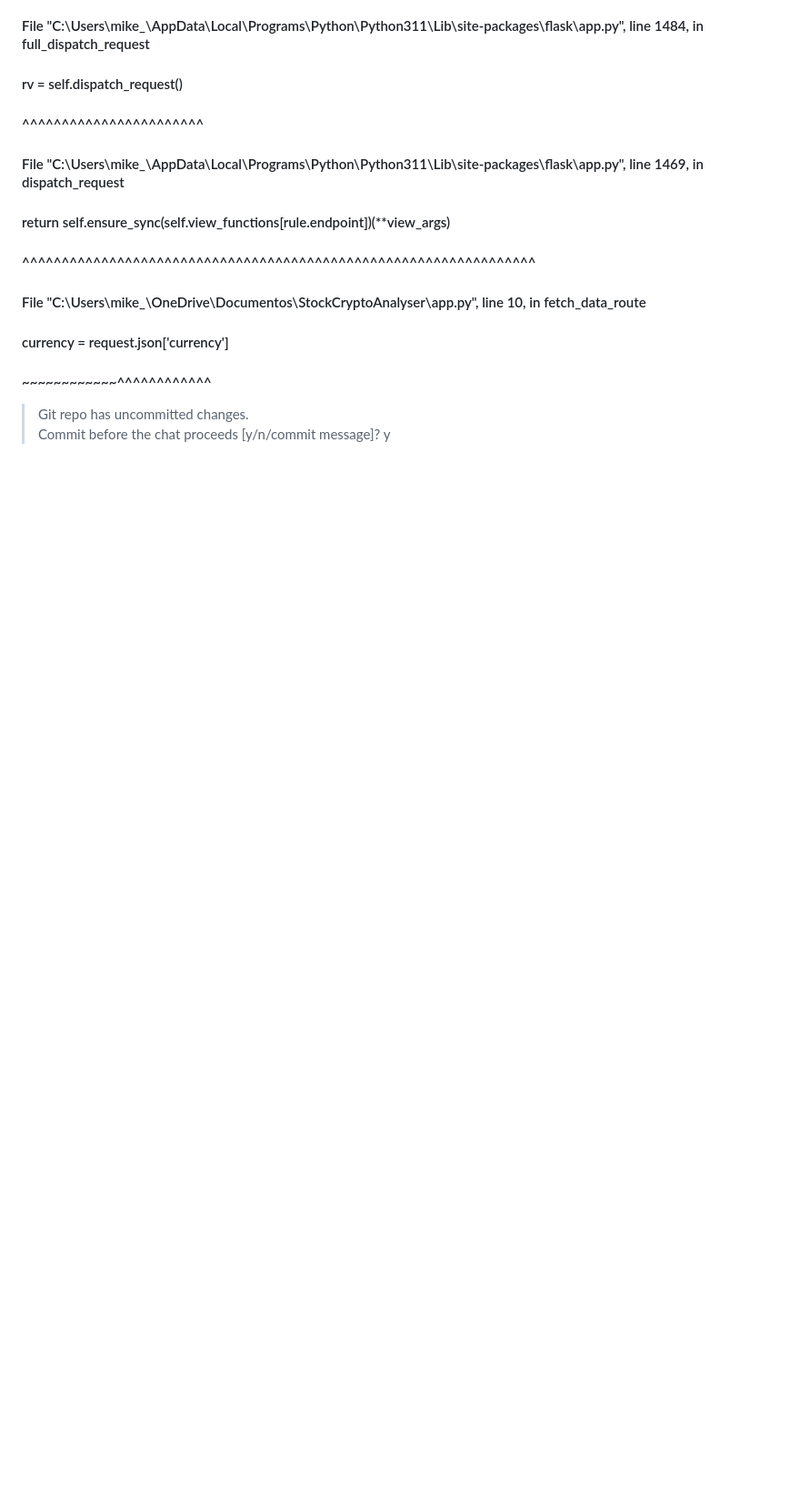
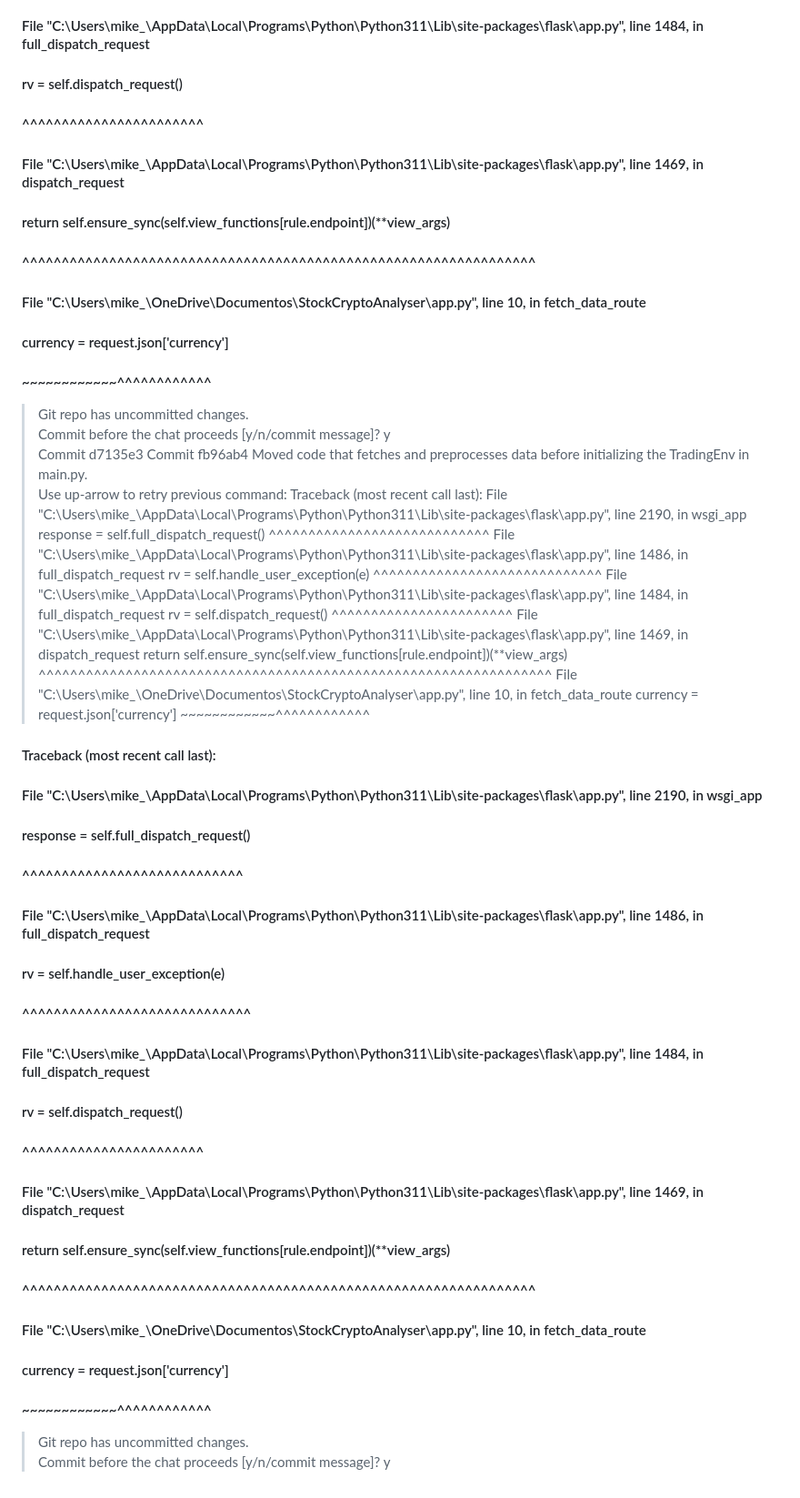
Before and after one commit to MiguelOliveira1200874/StockCryptoAnalyser, a Markdown page: .aider.chat.history.md, the part around the change. Shown: that part at 91% size. Drawn GitHub-style; blank space fills up the shorter version.

Commit message:
Commit d7135e3: Moved code that fetches and preprocesses data before initializing the TradingEnv in main.py.

```diff
--- a/.aider.chat.history.md
+++ b/.aider.chat.history.md
@@ -3737,3 +3737,39 @@ This change moves the initialization of the `agent` variable before the `create_
 ####                ~~~~~~~~~~~~^^^^^^^^^^^^
 > Git repo has uncommitted changes.
 > Commit before the chat proceeds [y/n/commit message]? y
+> Commit d7135e3 Commit fb96ab4 Moved code that fetches and preprocesses data before initializing the TradingEnv in main.py.
+> Use up-arrow to retry previous command: Traceback (most recent call last):
+  File "C:\Users\mike_\AppData\Local\Programs\Python\Python311\Lib\site-packages\flask\app.py", line 2190, in wsgi_app
+    response = self.full_dispatch_request()
+               ^^^^^^^^^^^^^^^^^^^^^^^^^^^^
+  File "C:\Users\mike_\AppData\Local\Programs\Python\Python311\Lib\site-packages\flask\app.py", line 1486, in full_dispatch_request
+    rv = self.handle_user_exception(e)
+         ^^^^^^^^^^^^^^^^^^^^^^^^^^^^^
+  File "C:\Users\mike_\AppData\Local\Programs\Python\Python311\Lib\site-packages\flask\app.py", line 1484, in full_dispatch_request
+    rv = self.dispatch_request()
+         ^^^^^^^^^^^^^^^^^^^^^^^
+  File "C:\Users\mike_\AppData\Local\Programs\Python\Python311\Lib\site-packages\flask\app.py", line 1469, in dispatch_request
+    return self.ensure_sync(self.view_functions[rule.endpoint])(**view_args)
+           ^^^^^^^^^^^^^^^^^^^^^^^^^^^^^^^^^^^^^^^^^^^^^^^^^^^^^^^^^^^^^^^^^
+  File "C:\Users\mike_\OneDrive\Documentos\StockCryptoAnalyser\app.py", line 10, in fetch_data_route
+    currency = request.json['currency']
+               ~~~~~~~~~~~~^^^^^^^^^^^^
+
+#### Traceback (most recent call last):
+####   File "C:\Users\mike_\AppData\Local\Programs\Python\Python311\Lib\site-packages\flask\app.py", line 2190, in wsgi_app
+####     response = self.full_dispatch_request()
+####                ^^^^^^^^^^^^^^^^^^^^^^^^^^^^
+####   File "C:\Users\mike_\AppData\Local\Programs\Python\Python311\Lib\site-packages\flask\app.py", line 1486, in full_dispatch_request
+####     rv = self.handle_user_exception(e)
+####          ^^^^^^^^^^^^^^^^^^^^^^^^^^^^^
+####   File "C:\Users\mike_\AppData\Local\Programs\Python\Python311\Lib\site-packages\flask\app.py", line 1484, in full_dispatch_request
+####     rv = self.dispatch_request()
+####          ^^^^^^^^^^^^^^^^^^^^^^^
+####   File "C:\Users\mike_\AppData\Local\Programs\Python\Python311\Lib\site-packages\flask\app.py", line 1469, in dispatch_request
+####     return self.ensure_sync(self.view_functions[rule.endpoint])(**view_args)
+####            ^^^^^^^^^^^^^^^^^^^^^^^^^^^^^^^^^^^^^^^^^^^^^^^^^^^^^^^^^^^^^^^^^
+####   File "C:\Users\mike_\OneDrive\Documentos\StockCryptoAnalyser\app.py", line 10, in fetch_data_route
+####     currency = request.json['currency']
+####                ~~~~~~~~~~~~^^^^^^^^^^^^
+> Git repo has uncommitted changes.
+> Commit before the chat proceeds [y/n/commit message]? y
```
